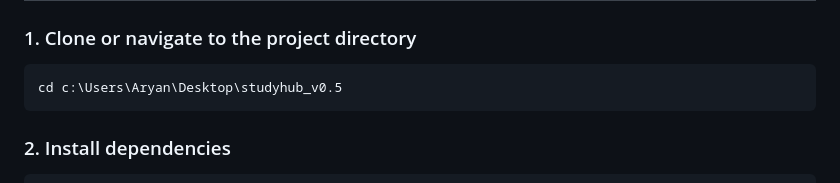
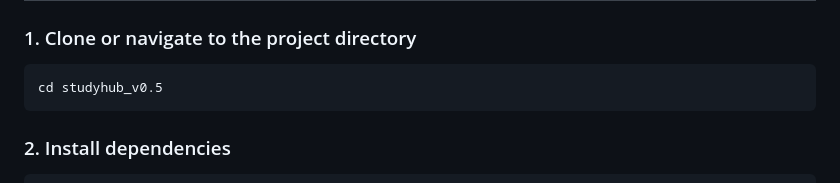
Before and after one commit to VIPHACKER100/studyhub_v0.5, a Markdown page: README.md, the part around the change. Rendered like a GitHub page.

````diff
--- a/README.md
+++ b/README.md
@@ -65,7 +65,7 @@ A modern, full-featured web platform for students to share and access educationa
 ### 1. Clone or navigate to the project directory
 
 ```powershell
-cd c:\Users\Aryan\Desktop\studyhub_v0.5
+cd studyhub_v0.5
 ```
 
 ### 2. Install dependencies
````
